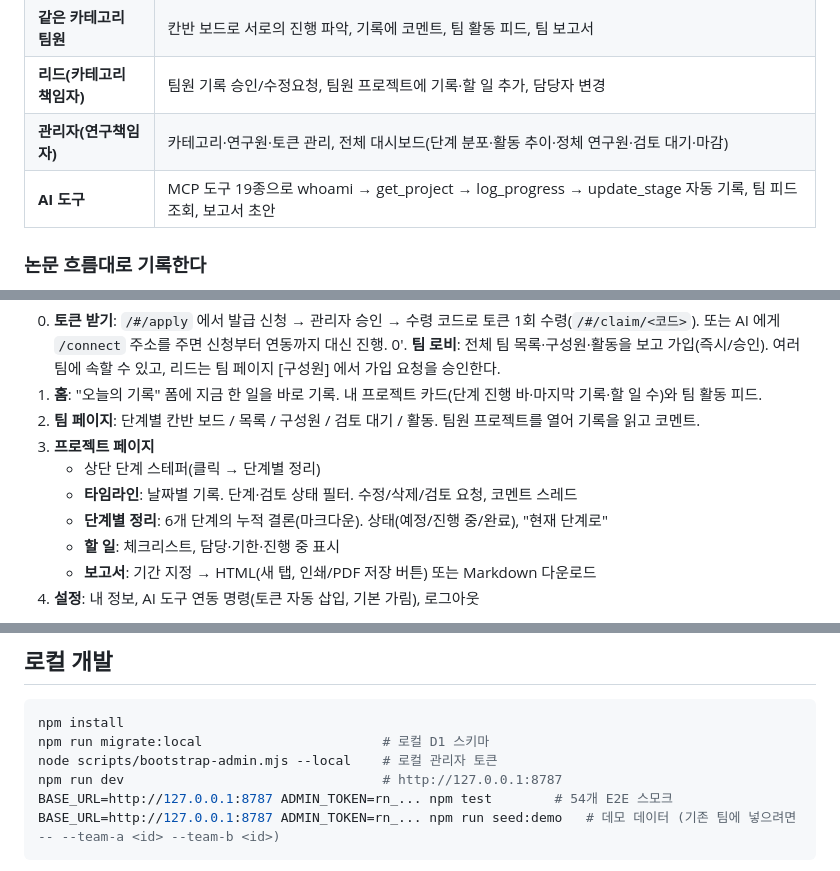
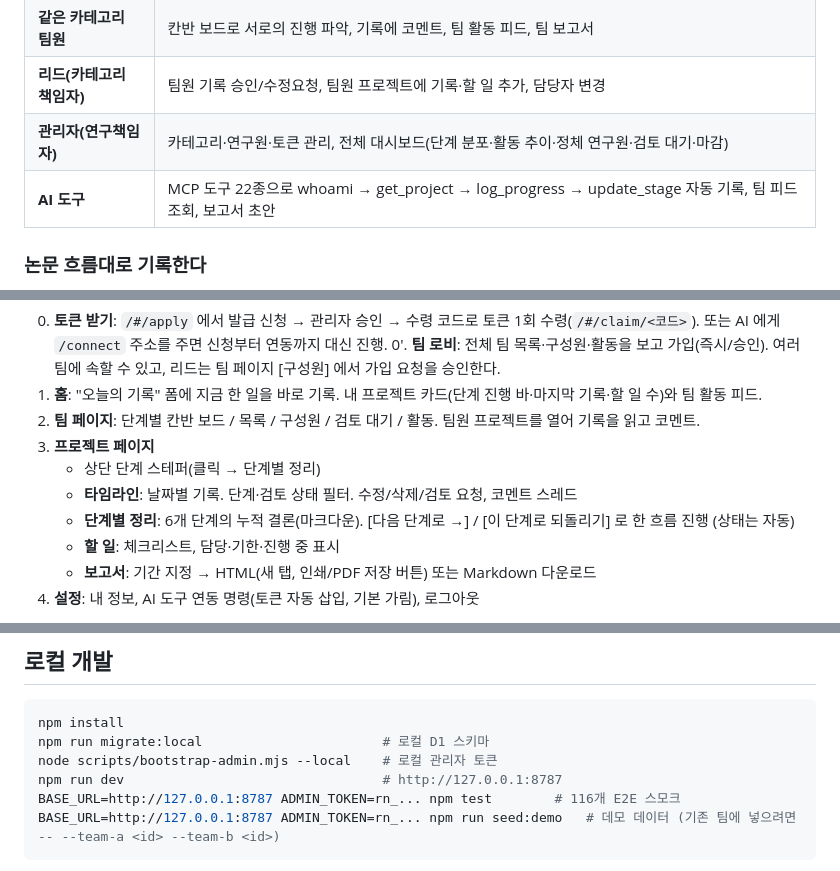
Before and after one commit to juho127/researhNote, a Markdown page: README.md, 3 parts joined by grey strips. Drawn GitHub-style.

Commit message:
README 수치·흐름 설명 갱신
Co-Authored-By: Claude Fable 5.1 <noreply@anthropic.com>

````diff
--- a/README.md
+++ b/README.md
@@ -19,7 +19,7 @@ Cursor / Codex ───┘     ├─ /            SPA (정적)
 | **같은 카테고리 팀원** | 칸반 보드로 서로의 진행 파악, 기록에 코멘트, 팀 활동 피드, 팀 보고서 |
 | **리드(카테고리 책임자)** | 팀원 기록 승인/수정요청, 팀원 프로젝트에 기록·할 일 추가, 담당자 변경 |
 | **관리자(연구책임자)** | 카테고리·연구원·토큰 관리, 전체 대시보드(단계 분포·활동 추이·정체 연구원·검토 대기·마감) |
-| **AI 도구** | MCP 도구 19종으로 whoami → get_project → log_progress → update_stage 자동 기록, 팀 피드 조회, 보고서 초안 |
+| **AI 도구** | MCP 도구 22종으로 whoami → get_project → log_progress → update_stage 자동 기록, 팀 피드 조회, 보고서 초안 |
 
 ### 논문 흐름대로 기록한다
 
@@ -69,7 +69,7 @@ npm run setup               # D1 생성 → 마이그레이션 → 배포 →
 3. **프로젝트 페이지**
    - 상단 단계 스테퍼(클릭 → 단계별 정리)
    - **타임라인**: 날짜별 기록. 단계·검토 상태 필터. 수정/삭제/검토 요청, 코멘트 스레드
-   - **단계별 정리**: 6개 단계의 누적 결론(마크다운). 상태(예정/진행 중/완료), "현재 단계로"
+   - **단계별 정리**: 6개 단계의 누적 결론(마크다운). [다음 단계로 →] / [이 단계로 되돌리기] 로 한 흐름 진행 (상태는 자동)
    - **할 일**: 체크리스트, 담당·기한·진행 중 표시
    - **보고서**: 기간 지정 → HTML(새 탭, 인쇄/PDF 저장 버튼) 또는 Markdown 다운로드
 4. **설정**: 내 정보, AI 도구 연동 명령(토큰 자동 삽입, 기본 가림), 로그아웃
@@ -160,7 +160,7 @@ npm install
 npm run migrate:local                       # 로컬 D1 스키마
 node scripts/bootstrap-admin.mjs --local    # 로컬 관리자 토큰
 npm run dev                                 # http://127.0.0.1:8787
-BASE_URL=http://127.0.0.1:8787 ADMIN_TOKEN=rn_... npm test        # 54개 E2E 스모크
+BASE_URL=http://127.0.0.1:8787 ADMIN_TOKEN=rn_... npm test        # 116개 E2E 스모크
 BASE_URL=http://127.0.0.1:8787 ADMIN_TOKEN=rn_... npm run seed:demo   # 데모 데이터 (기존 팀에 넣으려면 -- --team-a <id> --team-b <id>)
 ```
 
````
